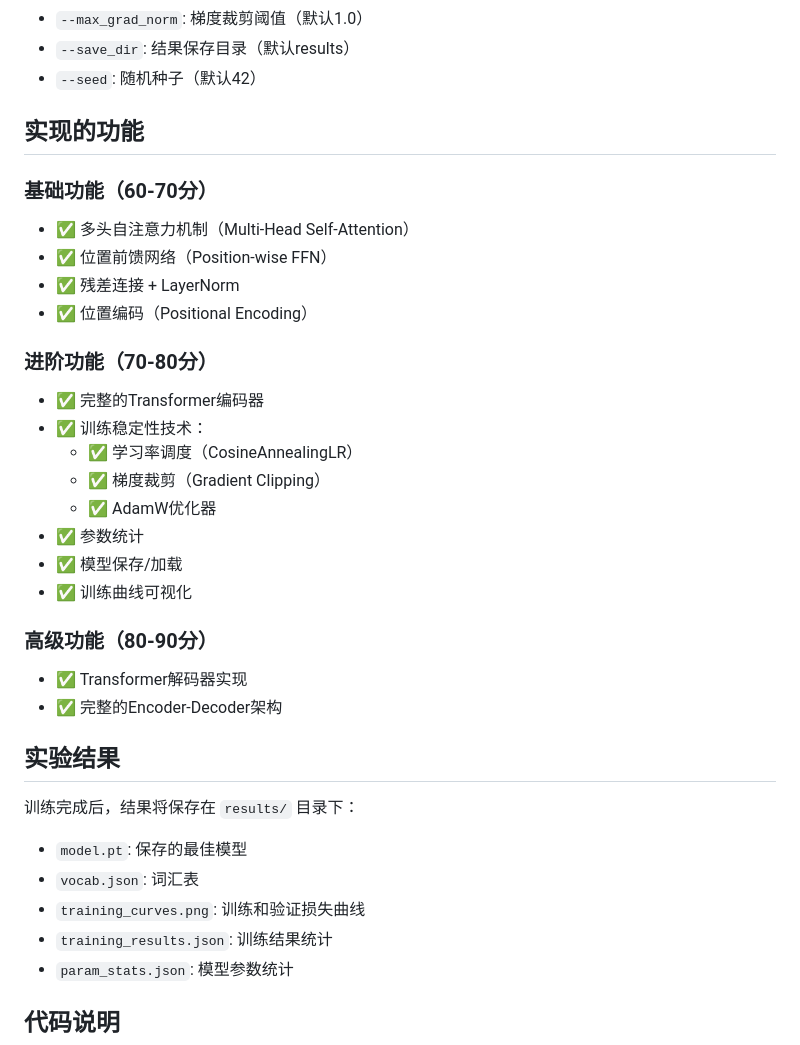
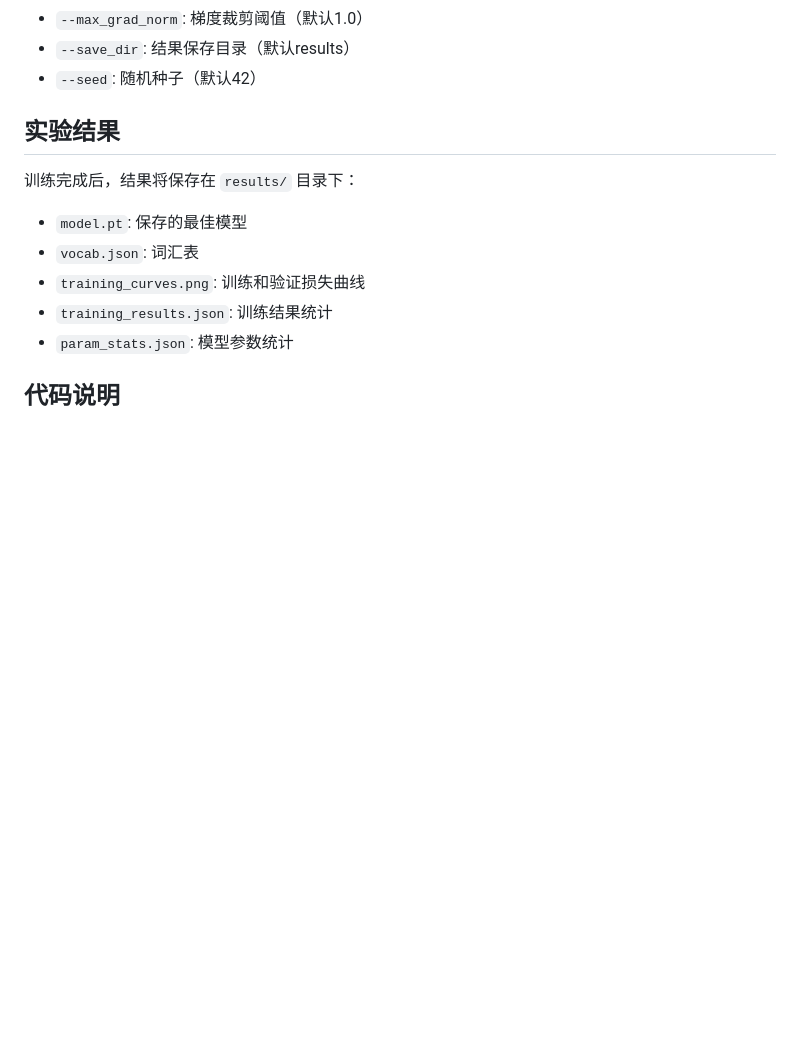
Before and after one commit to cyzcyzz/transformer-study, a Markdown page: README.md, the part around the change. Rendered like a GitHub page; blank space fills up the shorter version.

Commit message:
change read

```diff
--- a/README.md
+++ b/README.md
@@ -98,27 +98,6 @@ python -m src.train \
 - `--save_dir`: 结果保存目录（默认results）
 - `--seed`: 随机种子（默认42）
 
-## 实现的功能
-
-### 基础功能（60-70分）
-- ✅ 多头自注意力机制（Multi-Head Self-Attention）
-- ✅ 位置前馈网络（Position-wise FFN）
-- ✅ 残差连接 + LayerNorm
-- ✅ 位置编码（Positional Encoding）
-
-### 进阶功能（70-80分）
-- ✅ 完整的Transformer编码器
-- ✅ 训练稳定性技术：
-  - ✅ 学习率调度（CosineAnnealingLR）
-  - ✅ 梯度裁剪（Gradient Clipping）
-  - ✅ AdamW优化器
-- ✅ 参数统计
-- ✅ 模型保存/加载
-- ✅ 训练曲线可视化
-
-### 高级功能（80-90分）
-- ✅ Transformer解码器实现
-- ✅ 完整的Encoder-Decoder架构
 
 ## 实验结果
 
```
